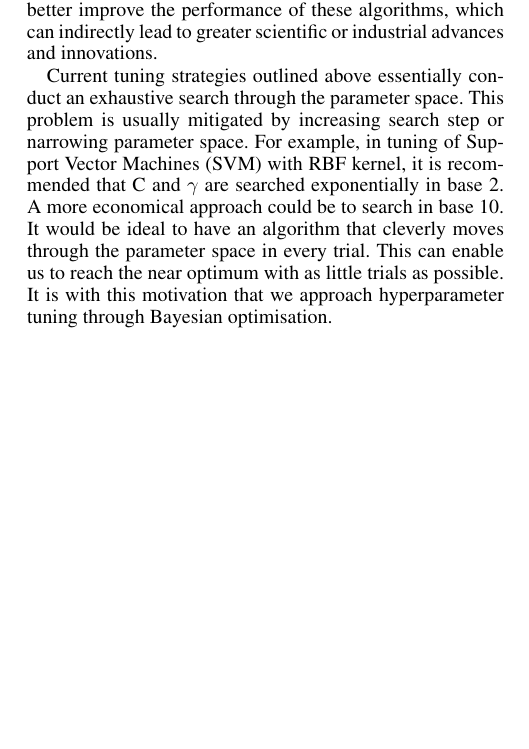
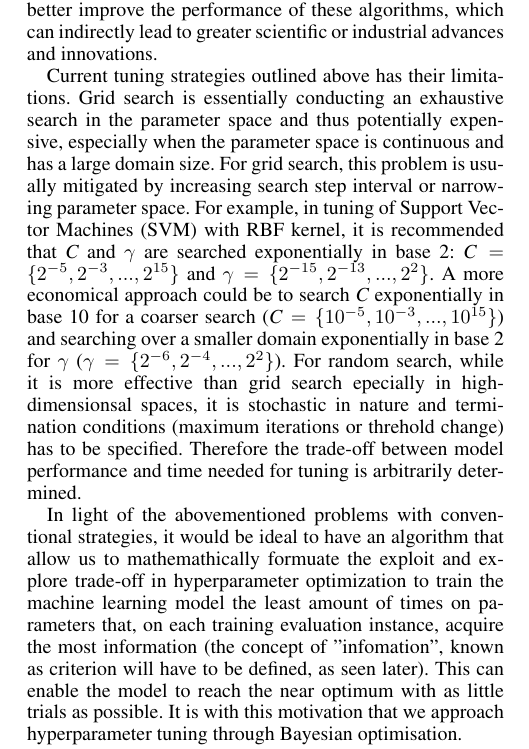
Before and after one commit to bertoia/AlphaOpt, a LaTeX paper (report/latex/report.tex): part of one column of page 1 of 2 before the commit and part of one column of page 1 of 3 after it, cut so that both start at the same text, the shorter picture padded with empty space. Compiled offline with pdfLaTeX.

Commit message:
report: svm example and motivation for BO in lieu of conventional methods

```diff
--- a/report/latex/report.tex
+++ b/report/latex/report.tex
@@ -72,8 +72,29 @@ problems such as classification and regression. Automating hyperparameter optimi
 can better improve the performance of these algorithms, which can indirectly lead
 to greater scientific or industrial advances and innovations.
 
-Current tuning strategies outlined above essentially conduct an exhaustive search
-through the parameter space. This problem is usually mitigated by increasing search step or narrowing parameter space. For example, in tuning of Support Vector Machines (SVM) with RBF kernel, it is recommended that C and $\gamma$ are searched exponentially in base 2. A more economical approach could be to search in base 10. It would be ideal to have an algorithm that cleverly moves through the parameter space in every trial. This can enable us to reach the near optimum with as little trials as possible. It is with this motivation that we approach hyperparameter tuning through Bayesian optimisation.
+Current tuning strategies outlined above has their limitations. Grid search is essentially
+conducting an exhaustive search in the parameter space and thus potentially expensive,
+especially when the parameter space is continuous and has a large domain size. For
+grid search, this problem is usually mitigated by increasing search step interval
+or narrowing parameter space. For example, in tuning of Support Vector Machines
+(SVM) with RBF kernel, it is recommended that $\textit{C}$ and $\gamma$ are searched
+exponentially in base 2: $\textit{C}=\{2^{-5},2^{-3},...,2^{15}\}$ and
+$\gamma=\{2^{-15},2^{-13},...,2^{2}\}$. A more economical approach could be to search
+$\textit{C}$ exponentially in base 10 for a coarser search
+($\textit{C}=\{10^{-5},10^{-3},...,10^{15}\}$) and searching over a smaller domain
+exponentially in base 2 for $\gamma$ ($\gamma=\{2^{-6},2^{-4},...,2^{2}\}$). For random
+search, while it is more effective than grid search epecially in high-dimensionsal spaces,
+it is stochastic in nature and termination conditions (maximum iterations or threhold change)
+has to be specified. Therefore the trade-off between model performance and time needed
+for tuning is arbitrarily determined.
+
+In light of the abovementioned problems with conventional strategies, it would be ideal
+to have an algorithm that allow us to mathemathically formuate the exploit and explore
+trade-off in hyperparameter optimization to train the machine learning model the least
+amount of times on parameters that, on each training evaluation instance, acquire the
+most information (the concept of "infomation", known as criterion will have to be defined,
+as seen later). This can enable the model to reach the near optimum with as little trials as possible.
+It is with this motivation that we approach hyperparameter tuning through Bayesian optimisation.
 
 Bayesian optimisation involves the use of a surrogate function (or response surface)
 which approximates the objective. For a certain number of iterations, or until
```
